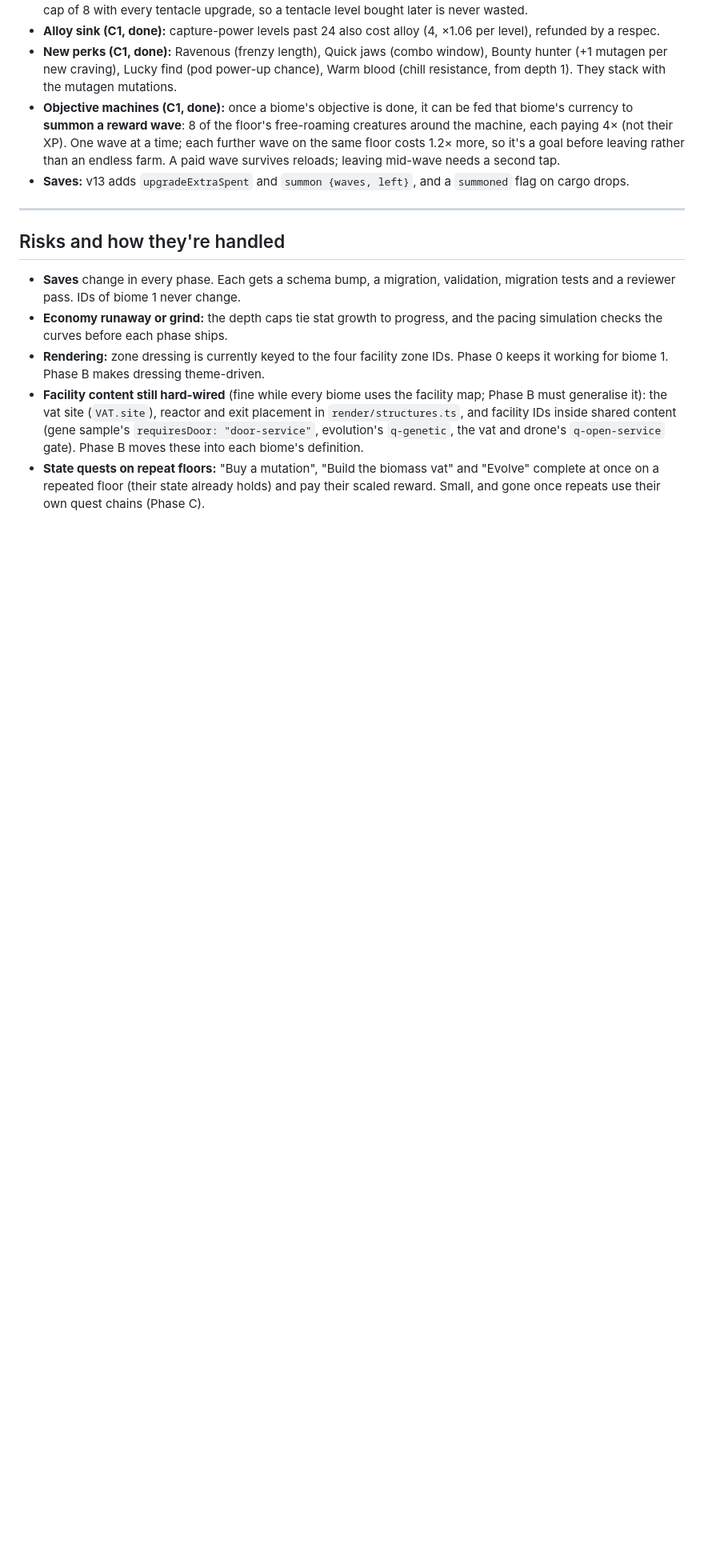
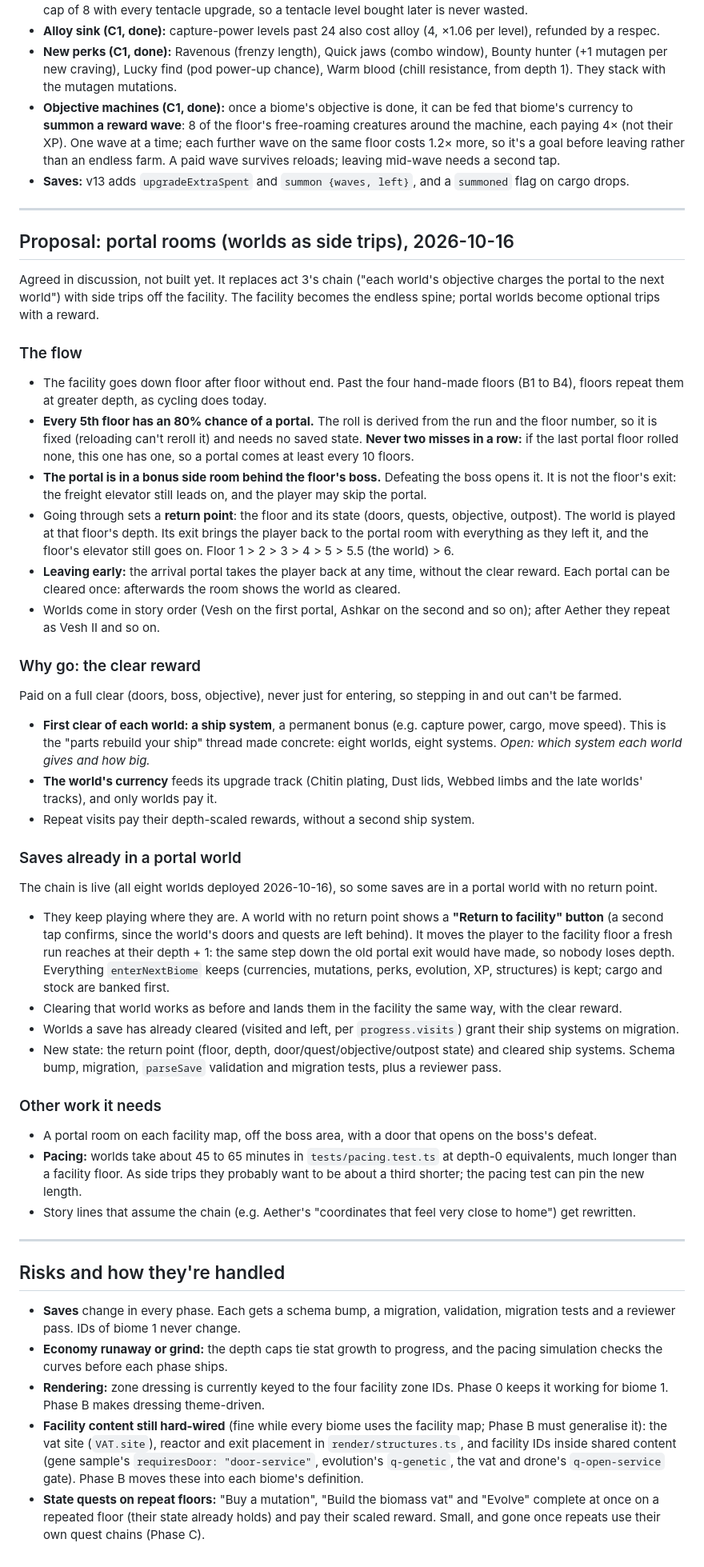
Before and after one commit to f1nch/alien-harvester, a Markdown page: docs/EXPANSION_DESIGN.md, the part around the change. Shown at 80% size. GitHub-like rendering; blank space fills up the shorter version.

Commit message:
Design proposal: portal worlds as side trips off the facility
Every 5th facility floor has a seeded 80% chance of a portal in a side
room behind the boss; worlds return the player to that floor, and a first
clear pays a ship system. Saves already in a portal world get a "Return to
facility" button. Not built yet.

Co-Authored-By: Claude Opus 5.5 <noreply@anthropic.com>

```diff
--- a/docs/EXPANSION_DESIGN.md
+++ b/docs/EXPANSION_DESIGN.md
@@ -157,6 +157,44 @@ Saves: v11 adds the crystals and alloy currencies and Thermal fat (chill is tran
 
 ---
 
+## Proposal: portal rooms (worlds as side trips), 2026-10-16
+
+Agreed in discussion, not built yet. It replaces act 3's chain ("each world's objective charges the portal to the next world") with side trips off the facility. The facility becomes the endless spine; portal worlds become optional trips with a reward.
+
+### The flow
+
+- The facility goes down floor after floor without end. Past the four hand-made floors (B1 to B4), floors repeat them at greater depth, as cycling does today.
+- **Every 5th floor has an 80% chance of a portal.** The roll is derived from the run and the floor number, so it is fixed (reloading can't reroll it) and needs no saved state. **Never two misses in a row:** if the last portal floor rolled none, this one has one, so a portal comes at least every 10 floors.
+- **The portal is in a bonus side room behind the floor's boss.** Defeating the boss opens it. It is not the floor's exit: the freight elevator still leads on, and the player may skip the portal.
+- Going through sets a **return point**: the floor and its state (doors, quests, objective, outpost). The world is played at that floor's depth. Its exit brings the player back to the portal room with everything as they left it, and the floor's elevator still goes on. Floor 1 > 2 > 3 > 4 > 5 > 5.5 (the world) > 6.
+- **Leaving early:** the arrival portal takes the player back at any time, without the clear reward. Each portal can be cleared once: afterwards the room shows the world as cleared.
+- Worlds come in story order (Vesh on the first portal, Ashkar on the second and so on); after Aether they repeat as Vesh II and so on.
+
+### Why go: the clear reward
+
+Paid on a full clear (doors, boss, objective), never just for entering, so stepping in and out can't be farmed.
+
+- **First clear of each world: a ship system**, a permanent bonus (e.g. capture power, cargo, move speed). This is the "parts rebuild your ship" thread made concrete: eight worlds, eight systems. *Open: which system each world gives and how big.*
+- **The world's currency** feeds its upgrade track (Chitin plating, Dust lids, Webbed limbs and the late worlds' tracks), and only worlds pay it.
+- Repeat visits pay their depth-scaled rewards, without a second ship system.
+
+### Saves already in a portal world
+
+The chain is live (all eight worlds deployed 2026-10-16), so some saves are in a portal world with no return point.
+
+- They keep playing where they are. A world with no return point shows a **"Return to facility" button** (a second tap confirms, since the world's doors and quests are left behind). It moves the player to the facility floor a fresh run reaches at their depth + 1: the same step down the old portal exit would have made, so nobody loses depth. Everything `enterNextBiome` keeps (currencies, mutations, perks, evolution, XP, structures) is kept; cargo and stock are banked first.
+- Clearing that world works as before and lands them in the facility the same way, with the clear reward.
+- Worlds a save has already cleared (visited and left, per `progress.visits`) grant their ship systems on migration.
+- New state: the return point (floor, depth, door/quest/objective/outpost state) and cleared ship systems. Schema bump, migration, `parseSave` validation and migration tests, plus a reviewer pass.
+
+### Other work it needs
+
+- A portal room on each facility map, off the boss area, with a door that opens on the boss's defeat.
+- **Pacing:** worlds take about 45 to 65 minutes in `tests/pacing.test.ts` at depth-0 equivalents, much longer than a facility floor. As side trips they probably want to be about a third shorter; the pacing test can pin the new length.
+- Story lines that assume the chain (e.g. Aether's "coordinates that feel very close to home") get rewritten.
+
+---
+
 ## Risks and how they're handled
 
 - **Saves** change in every phase. Each gets a schema bump, a migration, validation, migration tests and a reviewer pass. IDs of biome 1 never change.
```
